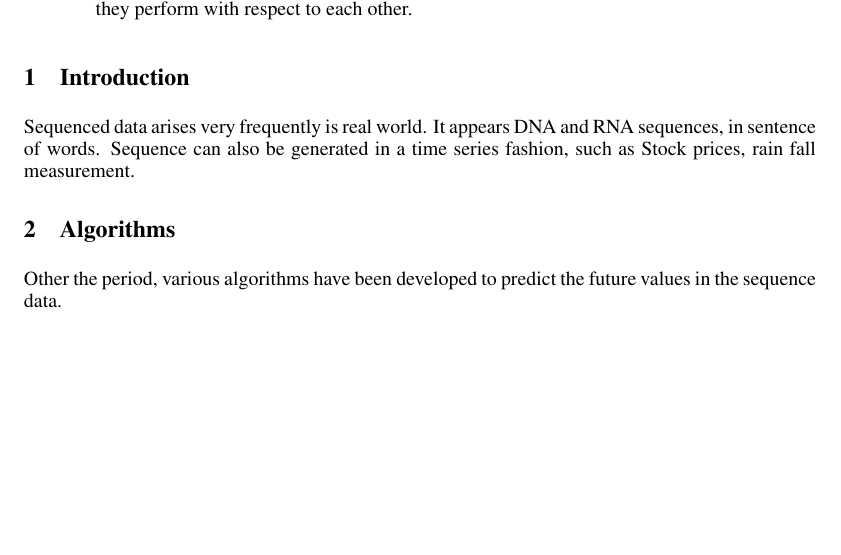
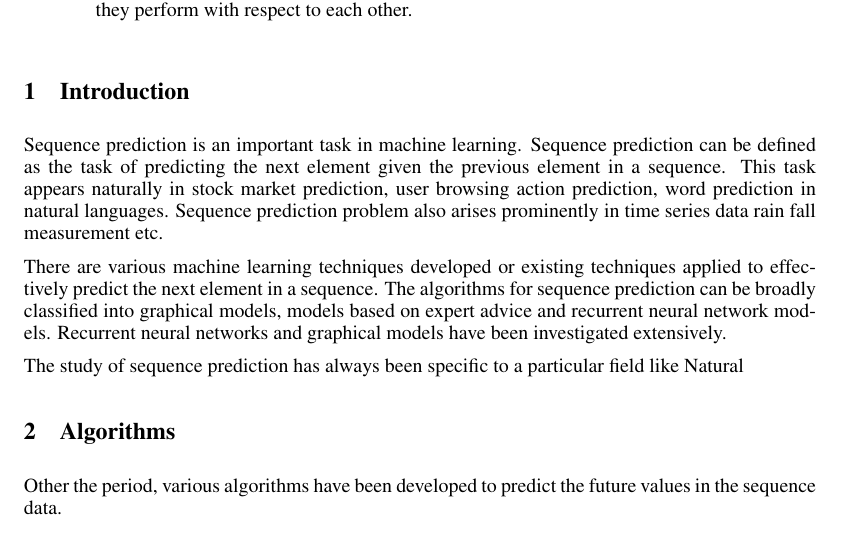
Before and after one commit to Libardo1/SPICE, a LaTeX paper (Report/Report.tex): part of page 1 of 3, cut so that both start at the same text, the shorter picture padded with empty space. Compiled offline with pdfLaTeX.

Commit message:
added introduction

```diff
--- a/Report/Report.tex
+++ b/Report/Report.tex
@@ -40,7 +40,12 @@ Being able to guess the next element of a sequence is an important question in m
 
 \section{Introduction}
 \label{Introduction}
-Sequenced data arises very frequently is real world. It appears DNA and RNA sequences, in sentence of words. Sequence can also be generated in a time series fashion, such as Stock prices, rain fall measurement.
+\label{Introduction}
+Sequence prediction is an important task in machine learning. Sequence prediction can be defined as the task of predicting the next element given the previous element in a sequence. This task appears naturally in stock market prediction, user browsing action prediction, word prediction in natural languages. Sequence prediction problem also arises prominently in time series data rain fall measurement etc.
+
+There are various machine learning techniques developed or existing techniques applied to effectively predict the next element in a sequence. The algorithms for sequence prediction can be broadly classified into graphical models, models based on expert advice and recurrent neural network models. Recurrent neural networks and graphical models have been investigated extensively.
+
+The study of sequence prediction has always been specific to a particular field like Natural
 
 \section{Algorithms}
 \label{Algorithms}
```
Also changed, not shown: 1 other file.
